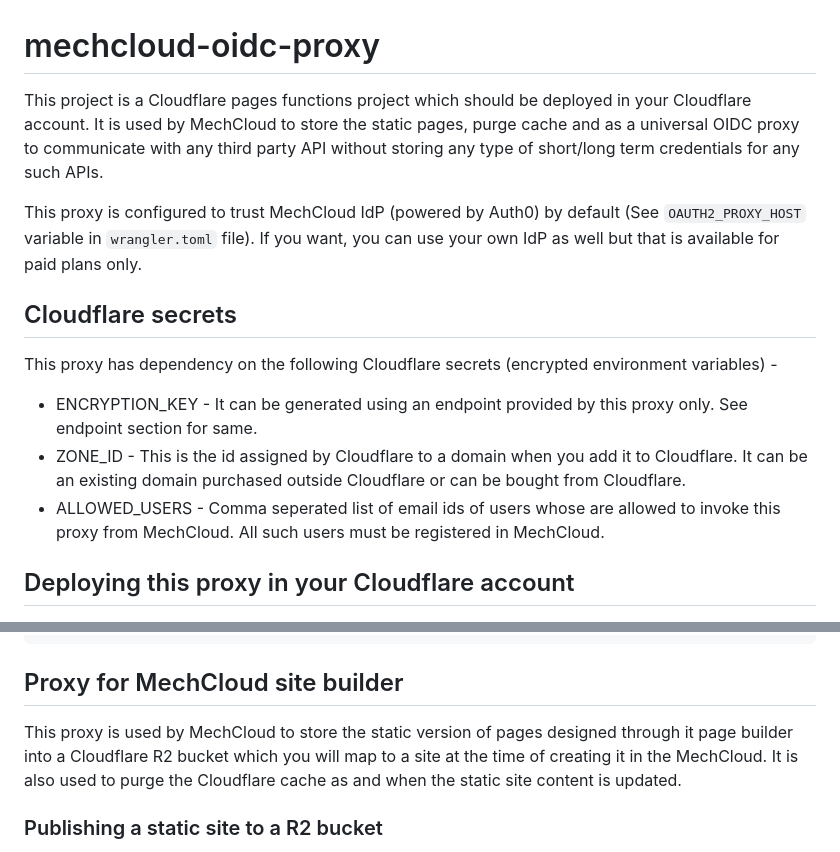
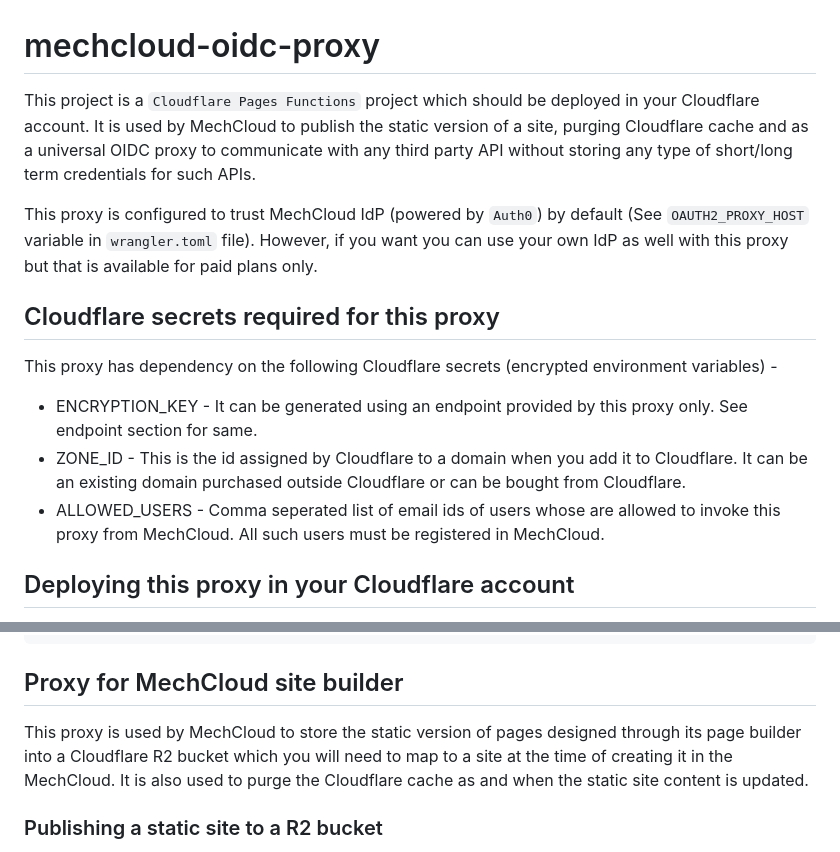
Before and after one commit to mechcloud/mechcloud-oidc-proxy, a Markdown page: README.md, 2 parts joined by grey strips. Drawn GitHub-style.

````diff
--- a/README.md
+++ b/README.md
@@ -1,13 +1,13 @@
 # mechcloud-oidc-proxy
-This project is a Cloudflare pages functions project which should be deployed in your Cloudflare account. It is used by MechCloud to store the static pages, purge cache and as a universal OIDC proxy to communicate with any third party API without storing any type of short/long term credentials for any such APIs.
+This project is a `Cloudflare Pages Functions` project which should be deployed in your Cloudflare account. It is used by MechCloud to publish the static version of a site, purging Cloudflare cache and as a universal OIDC proxy to communicate with any third party API without storing any type of short/long term credentials for such APIs.
 
-This proxy is configured to trust MechCloud IdP (powered by Auth0) by default (See `OAUTH2_PROXY_HOST` variable in `wrangler.toml` file). If you want, you can use your own IdP as well but that is available for paid plans only.
+This proxy is configured to trust MechCloud IdP (powered by `Auth0`) by default (See `OAUTH2_PROXY_HOST` variable in `wrangler.toml` file). However, if you want you can use your own IdP as well with this proxy but that is available for paid plans only.
 
-## Cloudflare secrets
+## Cloudflare secrets required for this proxy
 This proxy has dependency on the following Cloudflare secrets (encrypted environment variables) -
-*  ENCRYPTION_KEY - It can be generated using an endpoint provided by this proxy only. See endpoint section for same.
+* ENCRYPTION_KEY - It can be generated using an endpoint provided by this proxy only. See endpoint section for same.
 * ZONE_ID - This is the id assigned by Cloudflare to a domain when you add it to Cloudflare. It can be an existing domain purchased outside Cloudflare or can be bought from Cloudflare.
-*  ALLOWED_USERS - Comma seperated list of email ids of users whose are allowed to invoke this proxy from MechCloud. All such users must be registered in MechCloud.
+* ALLOWED_USERS - Comma seperated list of email ids of users whose are allowed to invoke this proxy from MechCloud. All such users must be registered in MechCloud.
 
 ## Deploying this proxy in your Cloudflare account
 * Clone this repository.
@@ -28,7 +28,7 @@ yarn deploy
 ```
 
 ## Proxy for MechCloud site builder
-This proxy is used by MechCloud to store the static version of pages designed through it page builder into a Cloudflare R2 bucket which you will map to a site at the time of creating it in the MechCloud. It is also used to purge the Cloudflare cache as and when the static site content is updated.
+This proxy is used by MechCloud to store the static version of pages designed through its page builder into a Cloudflare R2 bucket which you will need to map to a site at the time of creating it in the MechCloud. It is also used to purge the Cloudflare cache as and when the static site content is updated.
 
 ### Publishing a static site to a R2 bucket
 Before MechCloud can publish a page of a static site to a target Cloudflare R2 bucket, you must create a R2 bucket in Cloudflare, add a custom domain (e.g. `site1.example.com`) for the bucket and then configure a mapping for that bucket in wrangler.toml file of this project as shown below -
````
Also changed, not shown: other parts of README.md (+1 -1 lines).
